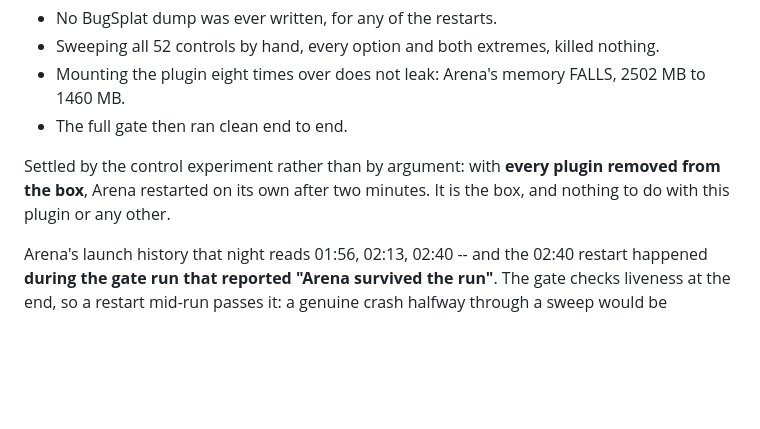
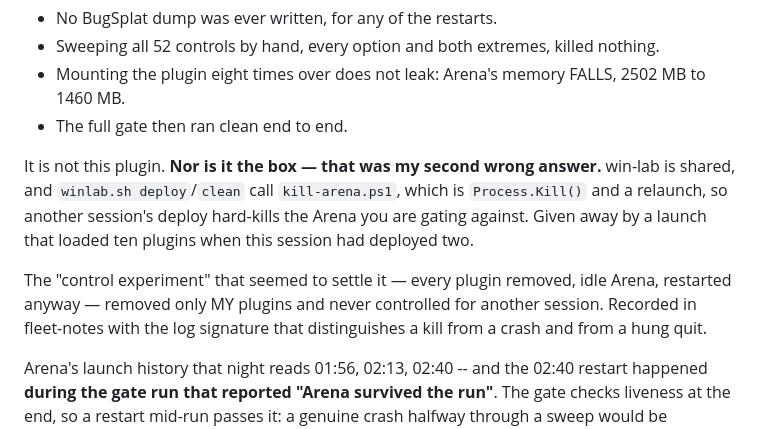
Before and after one commit to stoatworks-labs/escapement, a Markdown page: docs/NOTES.md, the part around the change. Drawn GitHub-style; blank space fills up the shorter version.

Commit message:
docs: the win-lab restarts were another session, not the box
Correcting my own note. winlab.sh deploy/clean hard-kill Arena and
relaunch, so a concurrent session restarts the instance you are gating
against. My control experiment removed only my plugins and never
controlled for that.

Co-Authored-By: Claude Opus 5 <noreply@anthropic.com>

```diff
--- a/docs/NOTES.md
+++ b/docs/NOTES.md
@@ -259,9 +259,16 @@ It was not this plugin:
   2502 MB to 1460 MB.
 - The full gate then ran clean end to end.
 
-Settled by the control experiment rather than by argument: with **every plugin
-removed from the box**, Arena restarted on its own after two minutes. It is the
-box, and nothing to do with this plugin or any other.
+It is not this plugin. **Nor is it the box — that was my second wrong answer.**
+win-lab is shared, and `winlab.sh deploy`/`clean` call `kill-arena.ps1`, which is
+`Process.Kill()` and a relaunch, so another session's deploy hard-kills the Arena
+you are gating against. Given away by a launch that loaded ten plugins when this
+session had deployed two.
+
+The "control experiment" that seemed to settle it — every plugin removed, idle
+Arena, restarted anyway — removed only MY plugins and never controlled for another
+session. Recorded in fleet-notes with the log signature that distinguishes a kill
+from a crash and from a hung quit.
 
 Arena's launch history that night reads 01:56, 02:13, 02:40 -- and the 02:40
 restart happened **during the gate run that reported "Arena survived the run"**.
```
